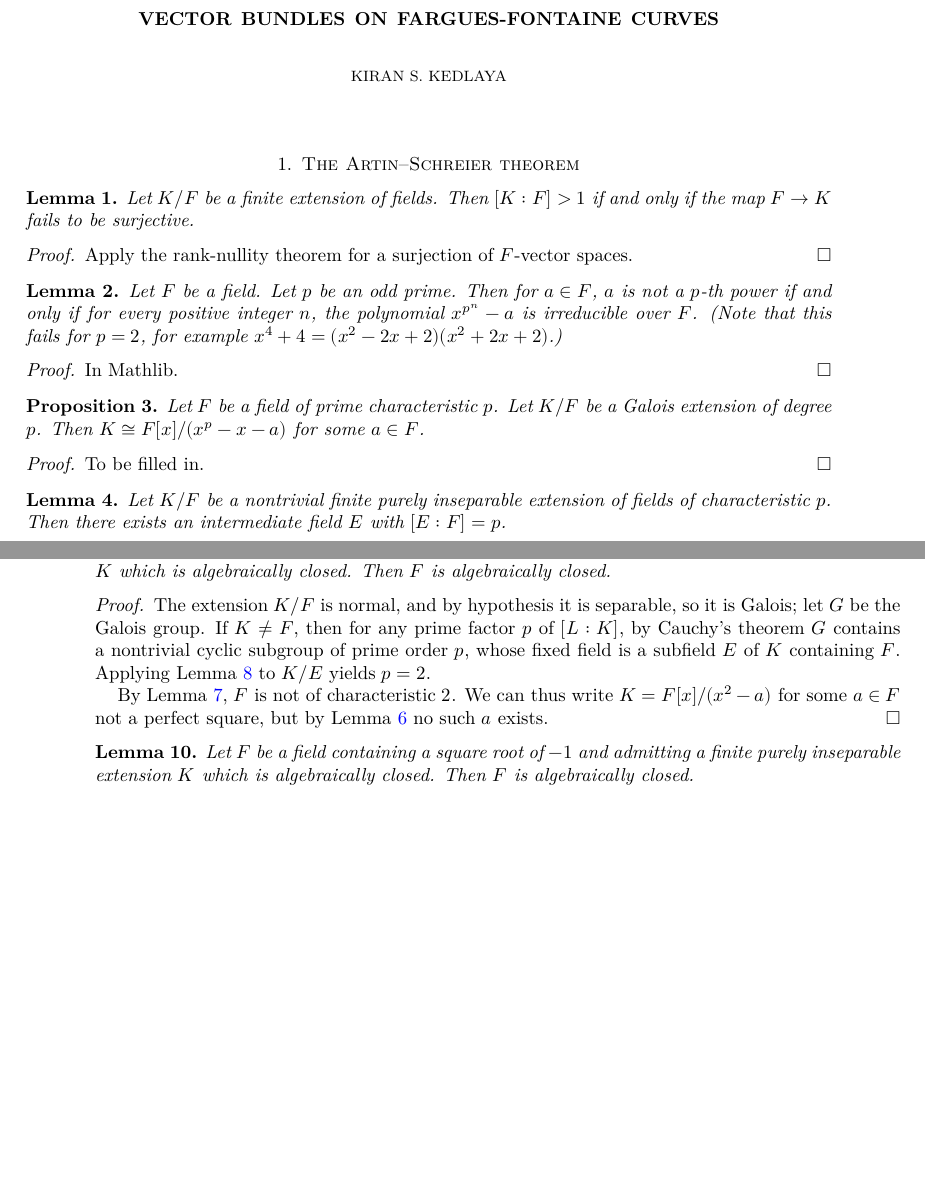
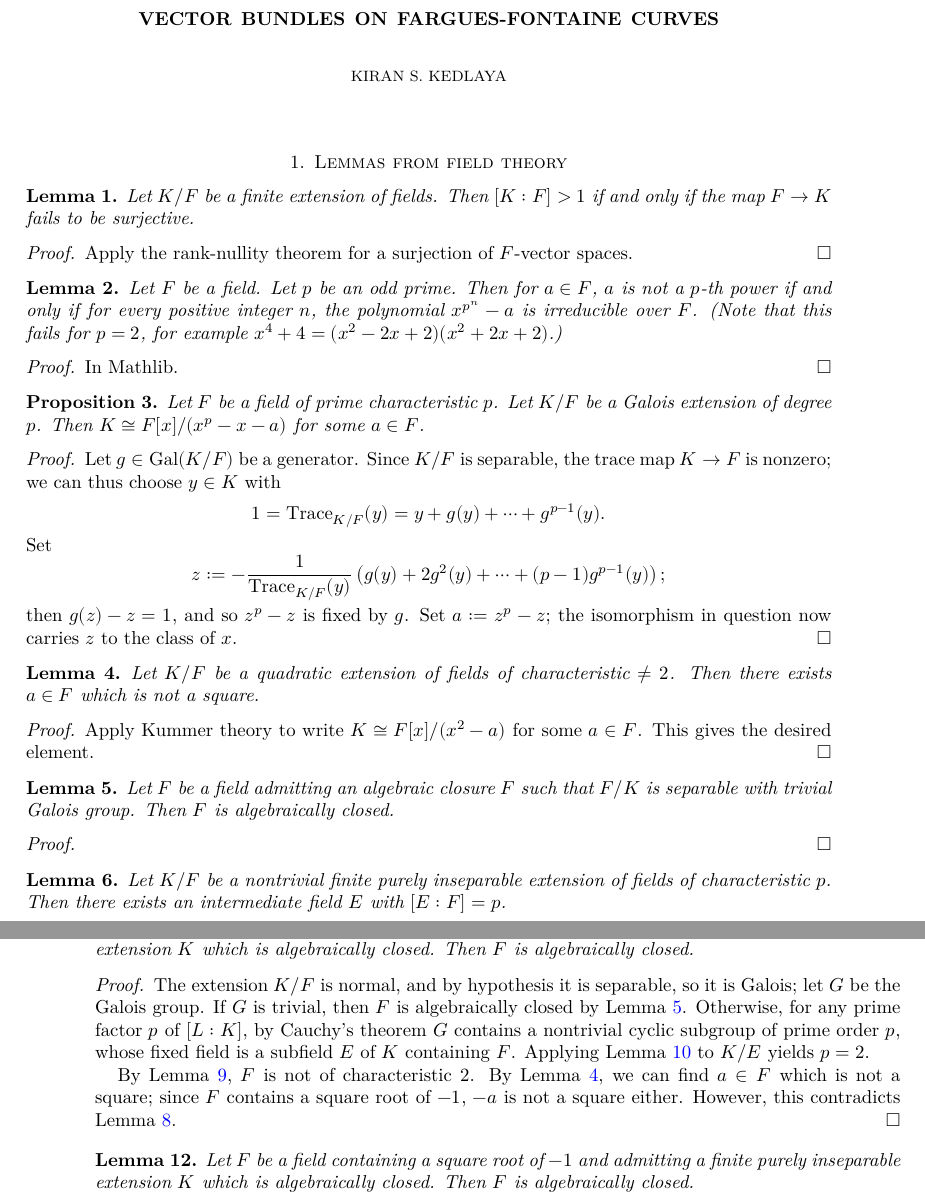
Before and after one commit to kedlaya/vectorbundles, a LaTeX paper (blueprint/src/print.tex, which reads blueprint/src/artin-schreier.tex, blueprint/src/macros/common.tex): two parts of pages 1 and 2 of 10, joined at a grey line, cut so that both start at the same text, the shorter picture padded with empty space. Compiled offline with XeLaTeX.

Commit message:
Lemma on nonsquares in quadratic extensions

```diff
--- a/blueprint/src/artin-schreier.tex
+++ b/blueprint/src/artin-schreier.tex
@@ -1,4 +1,4 @@
-\section{The Artin--Schreier theorem}
+\section{Lemmas from field theory}
 
 \begin{lemma} \label{lem:degree 1 extension}
 \lean{finite_extension_degree_one}
@@ -33,7 +33,38 @@ Let $K/F$ be a Galois extension of degree $p$.
 Then $K \cong F[x]/(x^p-x-a)$ for some $a \in F$.
 \end{proposition}
 \begin{proof}
-To be filled in.
+Let $g \in \Gal(K/F)$ be a generator.
+Since $K/F$ is separable, the trace map $K \to F$ is nonzero;
+we can thus choose $y \in K$ with
+\[
+1 = \Trace_{K/F}(y) = y + g(y) + \cdots + g^{p-1}(y).
+\]
+Set
+\[
+z := -\frac{1}{\Trace_{K/F}(y)} \left( g(y) + 2g^2(y) + \cdots + (p-1) g^{p-1}(y) \right);
+\]
+then $g(z) - z = 1$, and so $z^p-z$ is fixed by $g$. Set $a := z^p - z$;
+the isomorphism in question now carries $z$ to the class of $x$.
+\end{proof}
+
+\begin{lemma} \label{lem:nonsquare in quadratic extension}
+\lean{nonsquare_in_quadratic_extension}
+\leanok
+Let $K/F$ be a quadratic extension of fields of characteristic $\neq 2$.
+Then there exists $a \in F$ which is not a square.
+\end{lemma}
+\begin{proof}
+\leanok
+Apply Kummer theory to write $K \cong F[x]/(x^2-a)$ for some $a \in F$.
+This gives the desired element.
+\end{proof}
+
+\begin{lemma} \label{lem:trivial absolute Galois group}
+\lean{trivial_absolute_galois_group}
+\leanok
+Let $F$ be a field admitting an algebraic closure $F$ such that $F/K$ is separable with trivial Galois group. Then $F$ is algebraically closed.
+\end{lemma}
+\begin{proof}
 \end{proof}
 
 \begin{lemma} \label{lem:finite inseparable tower step 1}
@@ -121,15 +154,18 @@ However, the degree of any subfield must divide $[K:F] = p$, a contradiction.
 Let $F$ be a field containing a square root of $-1$ and admitting a finite separable extension $K$ which is algebraically closed. Then $F$ is algebraically closed.
 \end{lemma}
 \begin{proof}
-\uses{lem:ac-quadratic,lem:squares in quadratic closure,lem:cyclic-p-nonzero}
+\uses{lem:ac-quadratic,lem:squares in quadratic closure,lem:cyclic-p-nonzero,lem:nonsquare in quadratic extension,lem:trivial absolute Galois group}
 The extension $K/F$ is normal, and by hypothesis it is separable, so it is Galois; let $G$ be the Galois group.
-If $K \neq F$, then for any prime factor $p$ of $[L:K]$, by Cauchy's theorem
+If $G$ is trivial, then $F$ is algebraically closed by Lemma~\ref{lem:trivial absolute Galois group}.
+Otherwise, for any prime factor $p$ of $[L:K]$, by Cauchy's theorem
 $G$ contains a nontrivial cyclic subgroup of prime order $p$, whose fixed field is a subfield $E$ of $K$ containing $F$.
 Applying Lemma~\ref{lem:ac-quadratic} to $K/E$ yields $p=2$.
 
 By Lemma~\ref{lem:cyclic-p-nonzero}, $F$ is not of characteristic $2$.
-We can thus write $K = F[x]/(x^2-a)$ for some $a \in F$ not a perfect square,
-but by Lemma~\ref{lem:squares in quadratic closure} no such $a$ exists.
+By Lemma~\ref{lem:nonsquare in quadratic extension}, we can find $a \in F$ which is not a square;
+since $F$ contains a square root of $-1$, $-a$ is not a square either.
+However, this contradicts
+Lemma~\ref{lem:squares in quadratic closure}.
 \end{proof}
 
 \begin{lemma} \label{lem:ac-finite-insep-alg-closure-with-i}
--- a/blueprint/src/macros/common.tex
+++ b/blueprint/src/macros/common.tex
@@ -26,8 +26,10 @@
 
 \DeclareMathOperator{\Div}{Div}
 \DeclareMathOperator{\Ext}{Ext}
+\DeclareMathOperator{\Gal}{Gal}
 \DeclareMathOperator{\Norm}{Norm}
 \DeclareMathOperator{\Pic}{Pic}
 \DeclareMathOperator{\Proj}{Proj}
 \DeclareMathOperator{\rank}{rank}
 \DeclareMathOperator{\Spec}{Spec}
+\DeclareMathOperator{\Trace}{Trace}
```
Also changed, not shown: blueprint/src/artin-schreier.tex (2 more changed lines), 3 other files.
